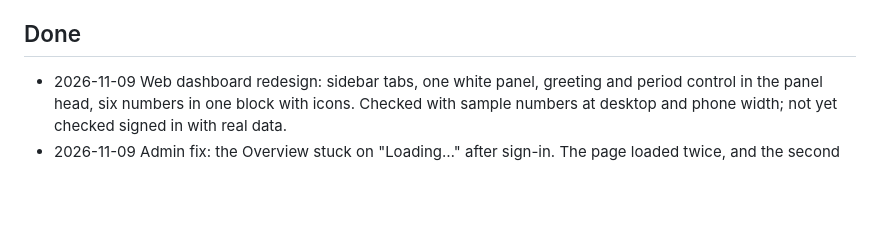
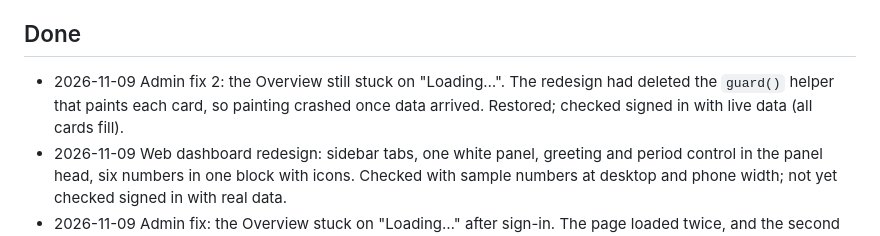
Before and after one commit to b02872626-ctrl/Finance-Dashboard, a Markdown page: docs/PROGRESS.md, the part around the change. GitHub-like rendering; blank space fills up the shorter version.

Commit message:
Progress: admin guard() fix
Co-Authored-By: Claude Opus 5.5 <noreply@anthropic.com>

```diff
--- a/docs/PROGRESS.md
+++ b/docs/PROGRESS.md
@@ -41,6 +41,10 @@ items to Done with the date, add what is next or blocked.
 
 ## Done
 
+- 2026-11-09 Admin fix 2: the Overview still stuck on "Loading…". The
+  redesign had deleted the `guard()` helper that paints each card, so
+  painting crashed once data arrived. Restored; checked signed in with live
+  data (all cards fill).
 - 2026-11-09 Web dashboard redesign: sidebar tabs, one white panel, greeting
   and period control in the panel head, six numbers in one block with
   icons. Checked with sample numbers at desktop and phone width; not yet
```
